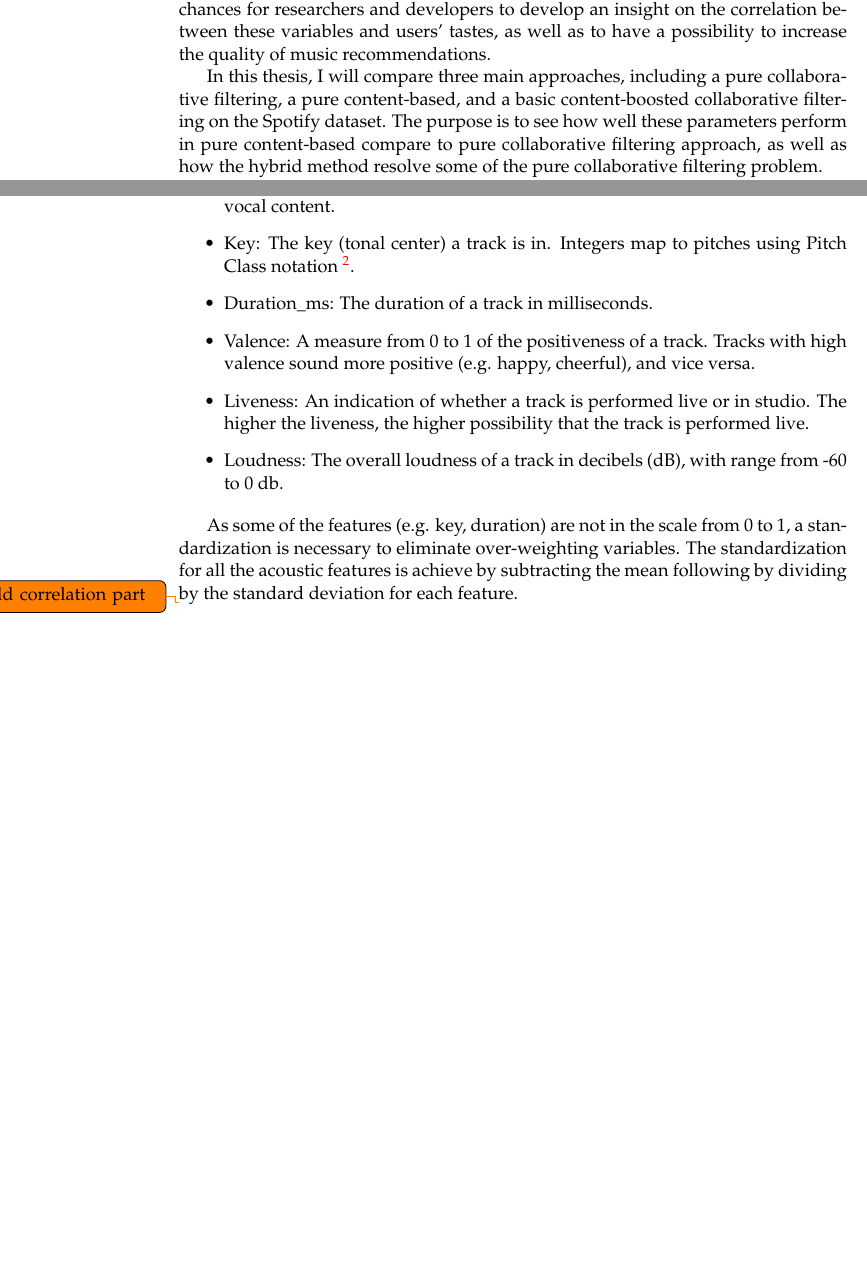
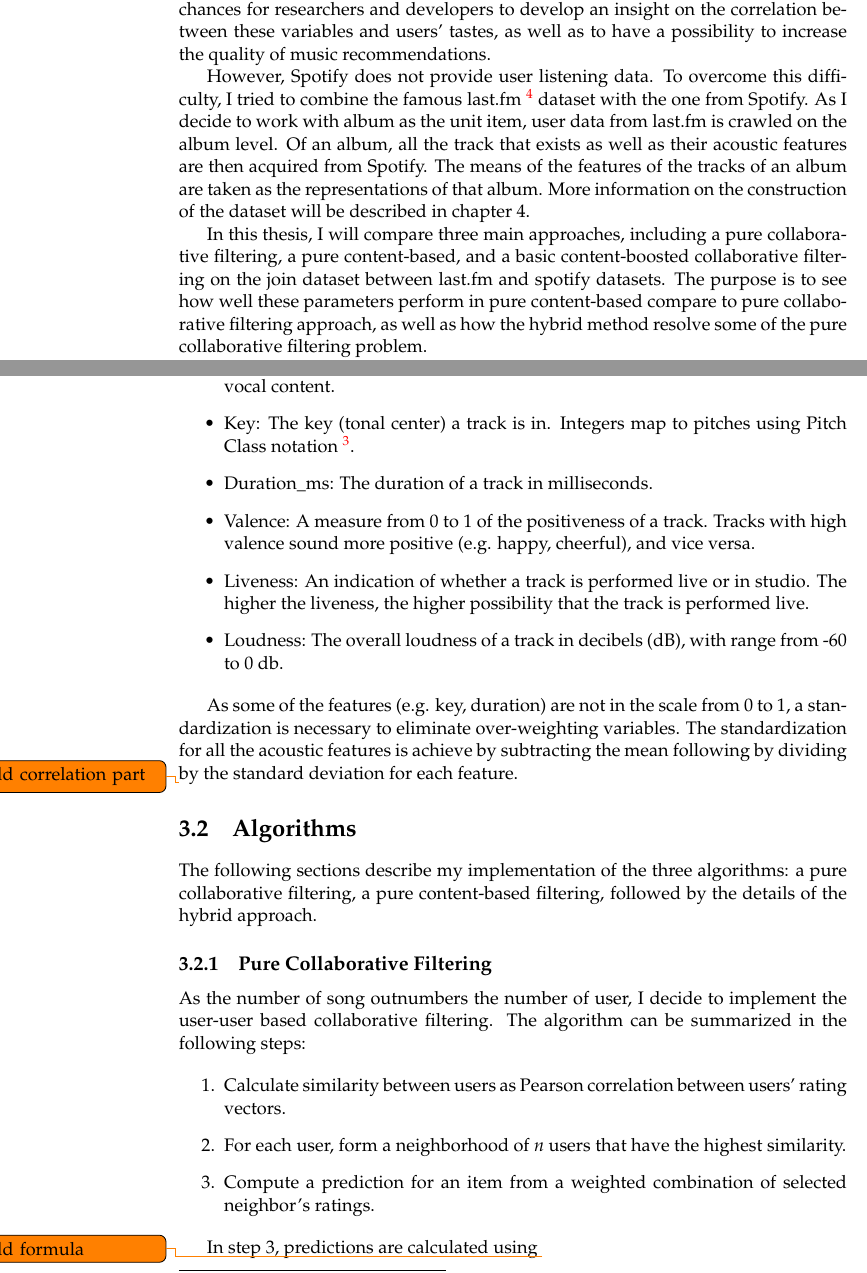
Before and after one commit to nhkhoi91/masterthesis, a LaTeX thesis (main.tex, which reads Chapters/Chapter1.tex, Chapters/Chapter3.tex): two parts of pages 18 and 38 of 44 before the commit and two parts of pages 18 and 38 of 46 after it, joined at a grey line, cut so that both start at the same text, the shorter picture padded with empty space. Compiled offline with pdfLaTeX.

Commit message:
update...

```diff
--- a/Chapters/Chapter1.tex
+++ b/Chapters/Chapter1.tex
@@ -28,7 +28,9 @@ The Echo Nest \footnote{http://the.echonest.com/}, a music intelligence and data
 
 As Spotify \footnote{https://www.spotify.com}, a digital music service, acquired The Echo Nest \cite{press_2014}, the company attached Echo Nest's features into its own music library, creating a database of audio features for millions of track. As Spotify published the database \footnote{https://developer.spotify.com/web-api/get-audio-features/}, it creates chances for researchers and developers to develop an insight on the correlation between these variables and users' tastes, as well as to have a possibility to increase the quality of music recommendations.
 
-In this thesis, I will compare three main approaches, including a pure collaborative filtering, a pure content-based, and a basic content-boosted collaborative filtering on the Spotify dataset. The purpose is to see how well these parameters perform in pure content-based compare to pure collaborative filtering approach, as well as how the hybrid method resolve some of the pure collaborative filtering problem.
+However, Spotify does not provide user listening data. To overcome this difficulty, I tried to combine the famous last.fm \footnote{https://www.last.fm/} dataset with the one from Spotify. As I decide to work with album as the unit item, user data from last.fm is crawled on the album level. Of an album, all the track that exists as well as their acoustic features are then acquired from Spotify. The means of the features of the tracks of an album are taken as the representations of that album. More information on the construction of the dataset will be described in chapter 4.
+
+In this thesis, I will compare three main approaches, including a pure collaborative filtering, a pure content-based, and a basic content-boosted collaborative filtering on the join dataset between last.fm and spotify datasets. The purpose is to see how well these parameters perform in pure content-based compare to pure collaborative filtering approach, as well as how the hybrid method resolve some of the pure collaborative filtering problem.
 
 The following of the thesis is structured as follow: Chapter 2 describes fundamental approaches in recommender system and provides an overview of current music recommender's research. Chapter 3 explore the dataset as well as explains the detail of the system. Chapter 4 describes in detail the experiments, and the final chapter discusses the result of the research.
 
--- a/Chapters/Chapter3.tex
+++ b/Chapters/Chapter3.tex
@@ -29,3 +29,18 @@ The dataset for this thesis is a combination between two databases from two serv
 As some of the features (e.g. key, duration) are not in the scale from 0 to 1, a standardization is necessary to eliminate over-weighting variables. The standardization for all the acoustic features is achieve by subtracting the mean following by dividing by the standard deviation for each feature.
 
 \todo{add correlation part}
+
+\section{Algorithms}
+
+The following sections describe my implementation of the three algorithms: a pure collaborative filtering, a pure content-based filtering, followed by the details of the hybrid approach.
+
+\subsection{Pure Collaborative Filtering}
+As the number of song outnumbers the number of user, I decide to implement the user-user based collaborative filtering. The algorithm can be summarized in the following steps:
+
+\begin{enumerate}
+	\item Calculate similarity between users as Pearson correlation between users' rating vectors.
+	\item For each user, form a neighborhood of \textit{n} users that have the highest similarity.
+	\item Compute a prediction for an item from a weighted combination of selected neighbor's ratings.
+\end{enumerate}
+
+In step 3, predictions are calculated using \todo{add formula}
```
Also changed, not shown: Chapters/Chapter2.tex (+2 -4 lines), main.pdf, Chapters/Chapter3.tex (18 more changed lines), 12 other files.
